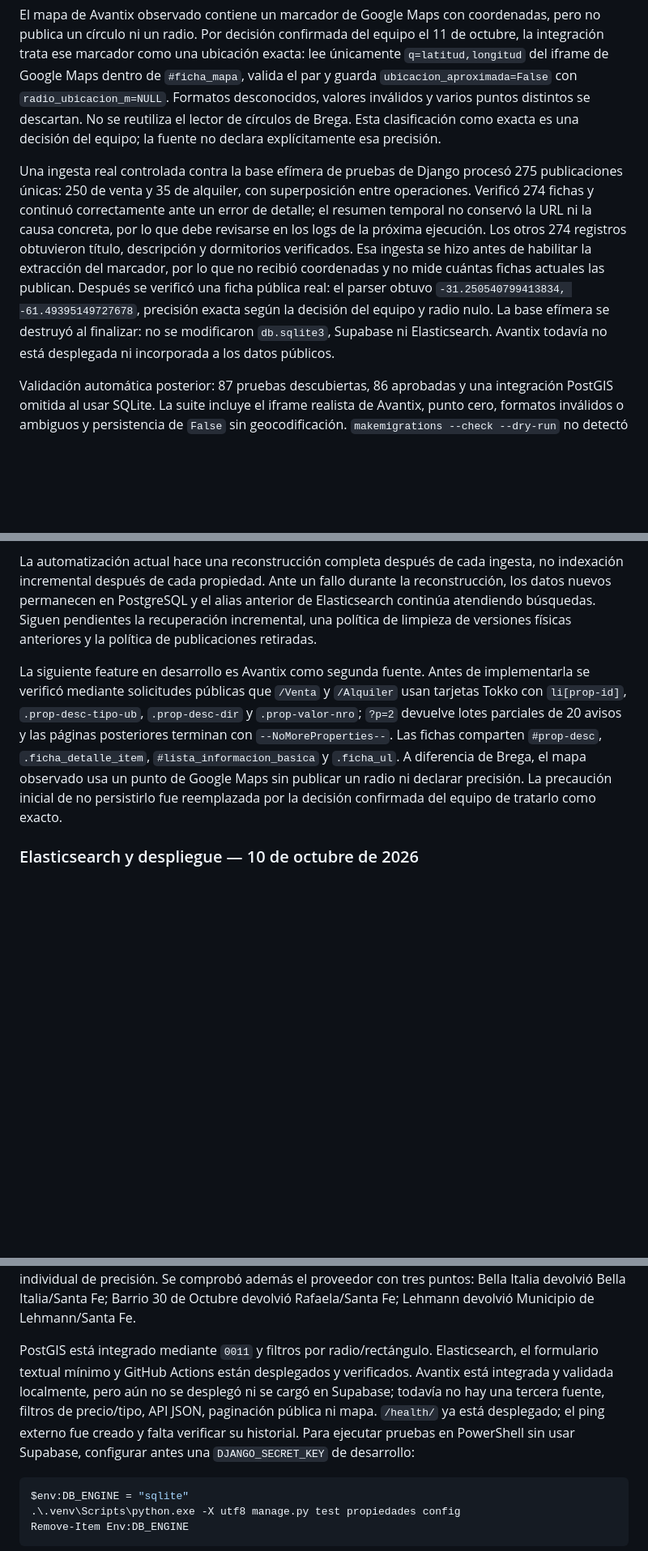
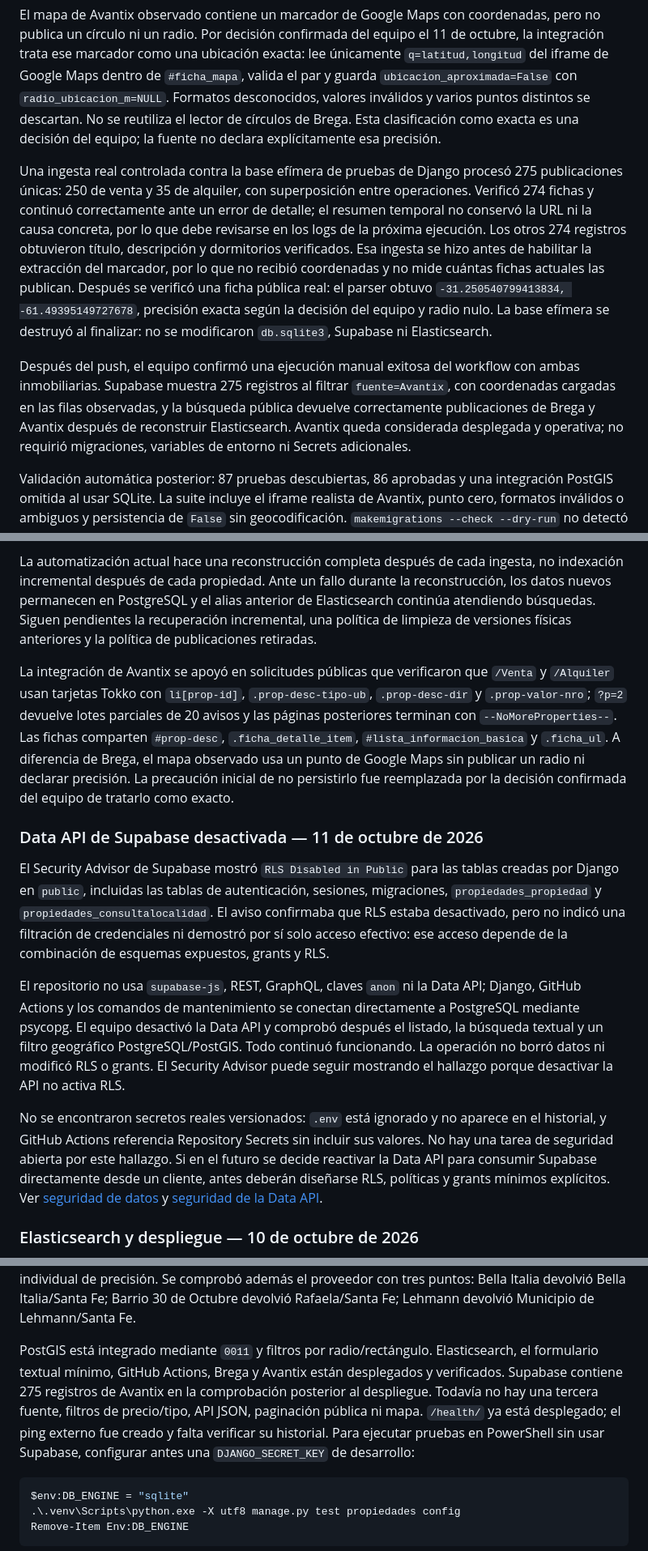
Before and after one commit to juampisarra/Grupo7_TAP_SaraSarraWilliner, a Markdown page: AGENTS.md, 3 parts joined by grey strips. Shown at 81% size. Drawn GitHub-style; blank space fills up the shorter version.

````diff
--- a/AGENTS.md
+++ b/AGENTS.md
@@ -65,7 +65,9 @@ La validación pública de solo lectura obtuvo HTTP 200 en `/Venta` y `/Alquiler
 
 El mapa de Avantix observado contiene un marcador de Google Maps con coordenadas, pero no publica un círculo ni un radio. Por decisión confirmada del equipo el 11 de octubre, la integración trata ese marcador como una ubicación exacta: lee únicamente `q=latitud,longitud` del iframe de Google Maps dentro de `#ficha_mapa`, valida el par y guarda `ubicacion_aproximada=False` con `radio_ubicacion_m=NULL`. Formatos desconocidos, valores inválidos y varios puntos distintos se descartan. No se reutiliza el lector de círculos de Brega. Esta clasificación como exacta es una decisión del equipo; la fuente no declara explícitamente esa precisión.
 
-Una ingesta real controlada contra la base efímera de pruebas de Django procesó 275 publicaciones únicas: 250 de venta y 35 de alquiler, con superposición entre operaciones. Verificó 274 fichas y continuó correctamente ante un error de detalle; el resumen temporal no conservó la URL ni la causa concreta, por lo que debe revisarse en los logs de la próxima ejecución. Los otros 274 registros obtuvieron título, descripción y dormitorios verificados. Esa ingesta se hizo antes de habilitar la extracción del marcador, por lo que no recibió coordenadas y no mide cuántas fichas actuales las publican. Después se verificó una ficha pública real: el parser obtuvo `-31.250540799413834, -61.49395149727678`, precisión exacta según la decisión del equipo y radio nulo. La base efímera se destruyó al finalizar: no se modificaron `db.sqlite3`, Supabase ni Elasticsearch. Avantix todavía no está desplegada ni incorporada a los datos públicos.
+Una ingesta real controlada contra la base efímera de pruebas de Django procesó 275 publicaciones únicas: 250 de venta y 35 de alquiler, con superposición entre operaciones. Verificó 274 fichas y continuó correctamente ante un error de detalle; el resumen temporal no conservó la URL ni la causa concreta, por lo que debe revisarse en los logs de la próxima ejecución. Los otros 274 registros obtuvieron título, descripción y dormitorios verificados. Esa ingesta se hizo antes de habilitar la extracción del marcador, por lo que no recibió coordenadas y no mide cuántas fichas actuales las publican. Después se verificó una ficha pública real: el parser obtuvo `-31.250540799413834, -61.49395149727678`, precisión exacta según la decisión del equipo y radio nulo. La base efímera se destruyó al finalizar: no se modificaron `db.sqlite3`, Supabase ni Elasticsearch.
+
+Después del push, el equipo confirmó una ejecución manual exitosa del workflow con ambas inmobiliarias. Supabase muestra 275 registros al filtrar `fuente=Avantix`, con coordenadas cargadas en las filas observadas, y la búsqueda pública devuelve correctamente publicaciones de Brega y Avantix después de reconstruir Elasticsearch. Avantix queda considerada desplegada y operativa; no requirió migraciones, variables de entorno ni Secrets adicionales.
 
 Validación automática posterior: 87 pruebas descubiertas, 86 aprobadas y una integración PostGIS omitida al usar SQLite. La suite incluye el iframe realista de Avantix, punto cero, formatos inválidos o ambiguos y persistencia de `False` sin geocodificación. `makemigrations --check --dry-run` no detectó cambios y `pip check` no encontró dependencias rotas. El comando general procesa las fuentes en orden alfabético (`avantix`, luego `brega`). Los errores de una ficha se aíslan, pero un fallo de listado o paginación de cualquier fuente todavía aborta el comando general y evita la reconstrucción posterior del índice. El equipo acordó implementar más adelante aislamiento por fuente: registrar el fallo, continuar con las fuentes restantes y finalizar informando cuáles fallaron.
 
@@ -77,7 +79,15 @@ Elasticsearch quedó configurado en Render y el equipo confirmó que la búsqued
 
 La automatización actual hace una reconstrucción completa después de cada ingesta, no indexación incremental después de cada propiedad. Ante un fallo durante la reconstrucción, los datos nuevos permanecen en PostgreSQL y el alias anterior de Elasticsearch continúa atendiendo búsquedas. Siguen pendientes la recuperación incremental, una política de limpieza de versiones físicas anteriores y la política de publicaciones retiradas.
 
-La siguiente feature en desarrollo es Avantix como segunda fuente. Antes de implementarla se verificó mediante solicitudes públicas que `/Venta` y `/Alquiler` usan tarjetas Tokko con `li[prop-id]`, `.prop-desc-tipo-ub`, `.prop-desc-dir` y `.prop-valor-nro`; `?p=2` devuelve lotes parciales de 20 avisos y las páginas posteriores terminan con `--NoMoreProperties--`. Las fichas comparten `#prop-desc`, `.ficha_detalle_item`, `#lista_informacion_basica` y `.ficha_ul`. A diferencia de Brega, el mapa observado usa un punto de Google Maps sin publicar un radio ni declarar precisión. La precaución inicial de no persistirlo fue reemplazada por la decisión confirmada del equipo de tratarlo como exacto.
+La integración de Avantix se apoyó en solicitudes públicas que verificaron que `/Venta` y `/Alquiler` usan tarjetas Tokko con `li[prop-id]`, `.prop-desc-tipo-ub`, `.prop-desc-dir` y `.prop-valor-nro`; `?p=2` devuelve lotes parciales de 20 avisos y las páginas posteriores terminan con `--NoMoreProperties--`. Las fichas comparten `#prop-desc`, `.ficha_detalle_item`, `#lista_informacion_basica` y `.ficha_ul`. A diferencia de Brega, el mapa observado usa un punto de Google Maps sin publicar un radio ni declarar precisión. La precaución inicial de no persistirlo fue reemplazada por la decisión confirmada del equipo de tratarlo como exacto.
+
+### Data API de Supabase desactivada — 11 de octubre de 2026
+
+El Security Advisor de Supabase mostró `RLS Disabled in Public` para las tablas creadas por Django en `public`, incluidas las tablas de autenticación, sesiones, migraciones, `propiedades_propiedad` y `propiedades_consultalocalidad`. El aviso confirmaba que RLS estaba desactivado, pero no indicó una filtración de credenciales ni demostró por sí solo acceso efectivo: ese acceso depende de la combinación de esquemas expuestos, grants y RLS.
+
+El repositorio no usa `supabase-js`, REST, GraphQL, claves `anon` ni la Data API; Django, GitHub Actions y los comandos de mantenimiento se conectan directamente a PostgreSQL mediante psycopg. El equipo desactivó la Data API y comprobó después el listado, la búsqueda textual y un filtro geográfico PostgreSQL/PostGIS. Todo continuó funcionando. La operación no borró datos ni modificó RLS o grants. El Security Advisor puede seguir mostrando el hallazgo porque desactivar la API no activa RLS.
+
+No se encontraron secretos reales versionados: `.env` está ignorado y no aparece en el historial, y GitHub Actions referencia Repository Secrets sin incluir sus valores. No hay una tarea de seguridad abierta por este hallazgo. Si en el futuro se decide reactivar la Data API para consumir Supabase directamente desde un cliente, antes deberán diseñarse RLS, políticas y grants mínimos explícitos. Ver [seguridad de datos](https://supabase.com/docs/guides/database/secure-data) y [seguridad de la Data API](https://supabase.com/docs/guides/api/securing-your-api).
 
 ### Elasticsearch y despliegue — 10 de octubre de 2026
 
@@ -132,7 +142,7 @@ Al actualizar este contexto, el código contiene:
 
 La conexión y las migraciones hasta `0011` se verificaron en Supabase/PostgreSQL. La revisión de solo lectura del 8 de octubre de 2026 encontró 173 publicaciones: 172 con coordenadas completas, 170 con `ciudad_origen=nominatim_inversa`, 172 con `provincia_origen=nominatim_inversa` y 164 entradas de caché. Estos conteos son una instantánea, no valores esperados fijos ni una validación individual de precisión. Se comprobó además el proveedor con tres puntos: Bella Italia devolvió Bella Italia/Santa Fe; Barrio 30 de Octubre devolvió Rafaela/Santa Fe; Lehmann devolvió Municipio de Lehmann/Santa Fe.
 
-PostGIS está integrado mediante `0011` y filtros por radio/rectángulo. Elasticsearch, el formulario textual mínimo y GitHub Actions están desplegados y verificados. Avantix está integrada y validada localmente, pero aún no se desplegó ni se cargó en Supabase; todavía no hay una tercera fuente, filtros de precio/tipo, API JSON, paginación pública ni mapa. `/health/` ya está desplegado; el ping externo fue creado y falta verificar su historial. Para ejecutar pruebas en PowerShell sin usar Supabase, configurar antes una `DJANGO_SECRET_KEY` de desarrollo:
+PostGIS está integrado mediante `0011` y filtros por radio/rectángulo. Elasticsearch, el formulario textual mínimo, GitHub Actions, Brega y Avantix están desplegados y verificados. Supabase contiene 275 registros de Avantix en la comprobación posterior al despliegue. Todavía no hay una tercera fuente, filtros de precio/tipo, API JSON, paginación pública ni mapa. `/health/` ya está desplegado; el ping externo fue creado y falta verificar su historial. Para ejecutar pruebas en PowerShell sin usar Supabase, configurar antes una `DJANGO_SECRET_KEY` de desarrollo:
 
 ```powershell
 $env:DB_ENGINE = "sqlite"
````
Also changed, not shown: other parts of AGENTS.md (+20 -10 lines).
